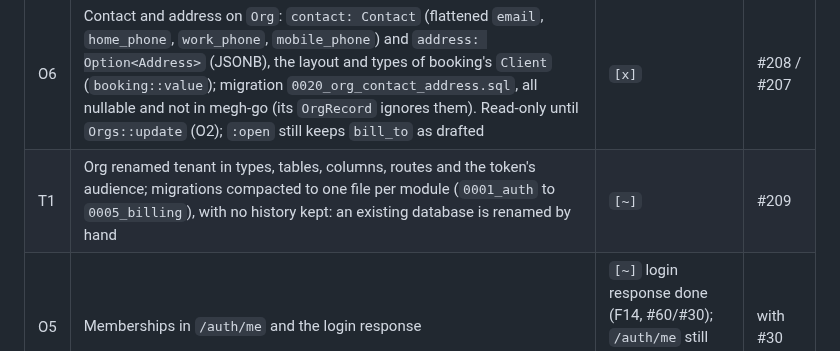
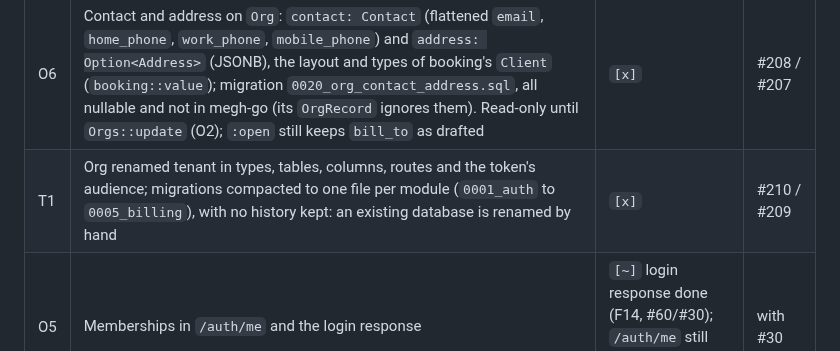
Before and after one commit to azuiktech/megh-rs, a Markdown page: docs/TPD-tenants.md, the part around the change. GitHub-like rendering.

```diff
--- a/docs/TPD-tenants.md
+++ b/docs/TPD-tenants.md
@@ -16,7 +16,7 @@
 | O3 | `Orgs`: invitations (redeem by token or email) and auto-join domains | `[ ]` | — |
 | O4 | `Onboarding`: membership at login | `[ ]` | — |
 | O6 | Contact and address on `Org`: `contact: Contact` (flattened `email`, `home_phone`, `work_phone`, `mobile_phone`) and `address: Option<Address>` (JSONB), the layout and types of booking's `Client` (`booking::value`); migration `0020_org_contact_address.sql`, all nullable and not in megh-go (its `OrgRecord` ignores them). Read-only until `Orgs::update` (O2); `:open` still keeps `bill_to` as drafted | `[x]` | #208 / #207 |
-| T1 | Org renamed tenant in types, tables, columns, routes and the token's audience; migrations compacted to one file per module (`0001_auth` to `0005_billing`), with no history kept: an existing database is renamed by hand | `[~]` | #209 |
+| T1 | Org renamed tenant in types, tables, columns, routes and the token's audience; migrations compacted to one file per module (`0001_auth` to `0005_billing`), with no history kept: an existing database is renamed by hand | `[x]` | #210 / #209 |
 | O5 | Memberships in `/auth/me` and the login response | `[~]` login response done (F14, #60/#30); `/auth/me` still returns `{user}` only | with #30 |
 
 Features are not delivered in number order.
```
Also changed, not shown: CHANGELOG.md (+1 -0 lines).
